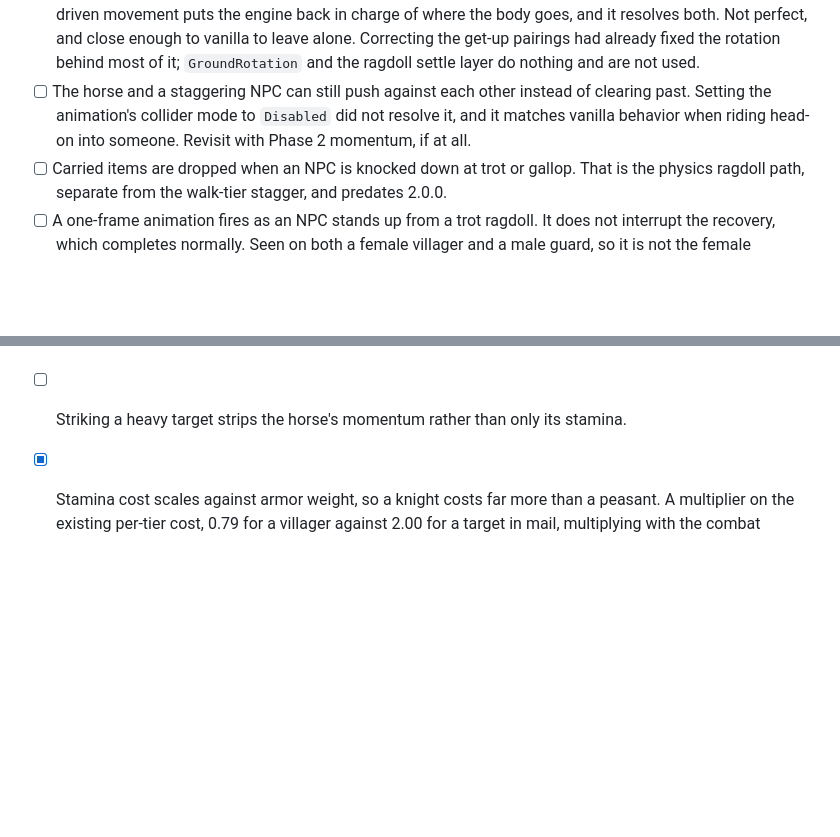
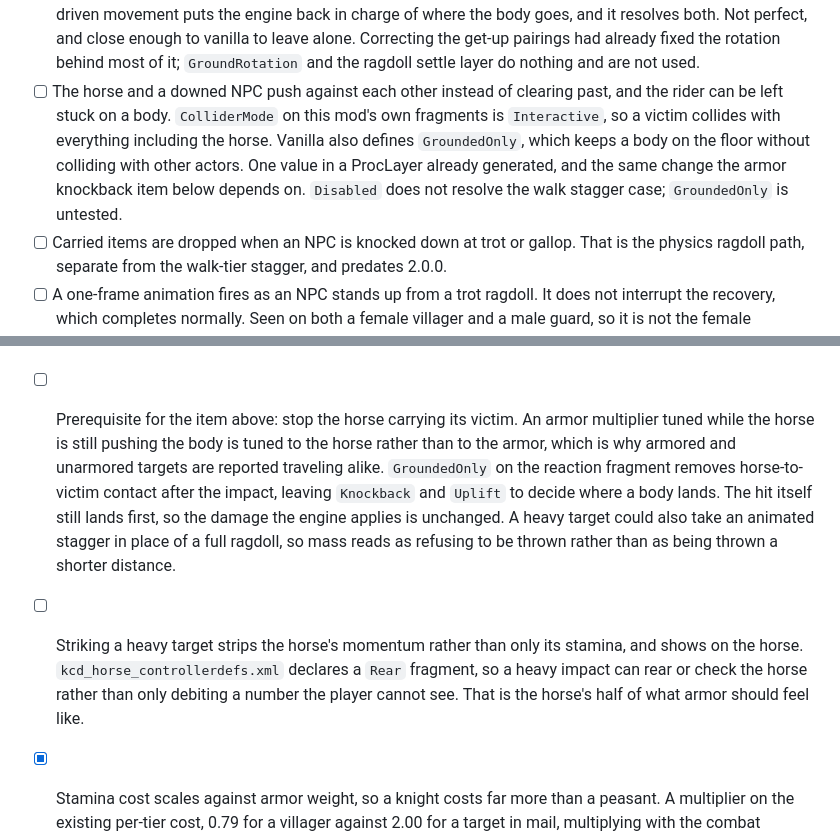
Before and after one commit to jrandall54/kcd-HorseCollisionMod, a Markdown page: ROADMAP.md, 2 parts joined by grey strips. Rendered like a GitHub page; blank space fills up the shorter version.

```diff
--- a/ROADMAP.md
+++ b/ROADMAP.md
@@ -48,10 +48,14 @@ Known gaps carried into later phases:
       vanilla to leave alone. Correcting the get-up pairings had already fixed the
       rotation behind most of it; `GroundRotation` and the ragdoll settle layer do
       nothing and are not used.
-- [ ] The horse and a staggering NPC can still push against each other instead of clearing
-      past. Setting the animation's collider mode to `Disabled` did not resolve it, and it
-      matches vanilla behavior when riding head-on into someone. Revisit with Phase 2
-      momentum, if at all.
+- [ ] The horse and a downed NPC push against each other instead of clearing
+      past, and the rider can be left stuck on a body. `ColliderMode` on this
+      mod's own fragments is `Interactive`, so a victim collides with
+      everything including the horse. Vanilla also defines `GroundedOnly`,
+      which keeps a body on the floor without colliding with other actors.
+      One value in a ProcLayer already generated, and the same change the
+      armor knockback item below depends on. `Disabled` does not resolve the
+      walk stagger case; `GroundedOnly` is untested.
 - [ ] Carried items are dropped when an NPC is knocked down at trot or gallop. That is the
       physics ragdoll path, separate from the walk-tier stagger, and predates 2.0.0.
 - [ ] A one-frame animation fires as an NPC stands up from a trot ragdoll. It does not
@@ -300,7 +309,22 @@ armor.
       rather than at the impulse being wrong. Measure the two separately before changing
       either: an armor multiplier tuned against a distance the horse is dictating will be
       tuned to the wrong thing.
-- [ ] Striking a heavy target strips the horse's momentum rather than only its stamina.
+
+- [ ] Prerequisite for the item above: stop the horse carrying its victim.
+      An armor multiplier tuned while the horse is still pushing the body is
+      tuned to the horse rather than to the armor, which is why armored and
+      unarmored targets are reported traveling alike. `GroundedOnly` on the
+      reaction fragment removes horse-to-victim contact after the impact,
+      leaving `Knockback` and `Uplift` to decide where a body lands. The hit
+      itself still lands first, so the damage the engine applies is
+      unchanged. A heavy target could also take an animated stagger in place
+      of a full ragdoll, so mass reads as refusing to be thrown rather than
+      as being thrown a shorter distance.
+- [ ] Striking a heavy target strips the horse's momentum rather than only
+      its stamina, and shows on the horse. `kcd_horse_controllerdefs.xml`
+      declares a `Rear` fragment, so a heavy impact can rear or check the
+      horse rather than only debiting a number the player cannot see. That is
+      the horse's half of what armor should feel like.
 - [x] Stamina cost scales against armor weight, so a knight costs far more than a peasant.
       A multiplier on the existing per-tier cost, 0.79 for a villager against 2.00 for a
       target in mail, multiplying with the combat multiplier already applied and with the
```
Also changed, not shown: other parts of ROADMAP.md (+32 -7 lines).
